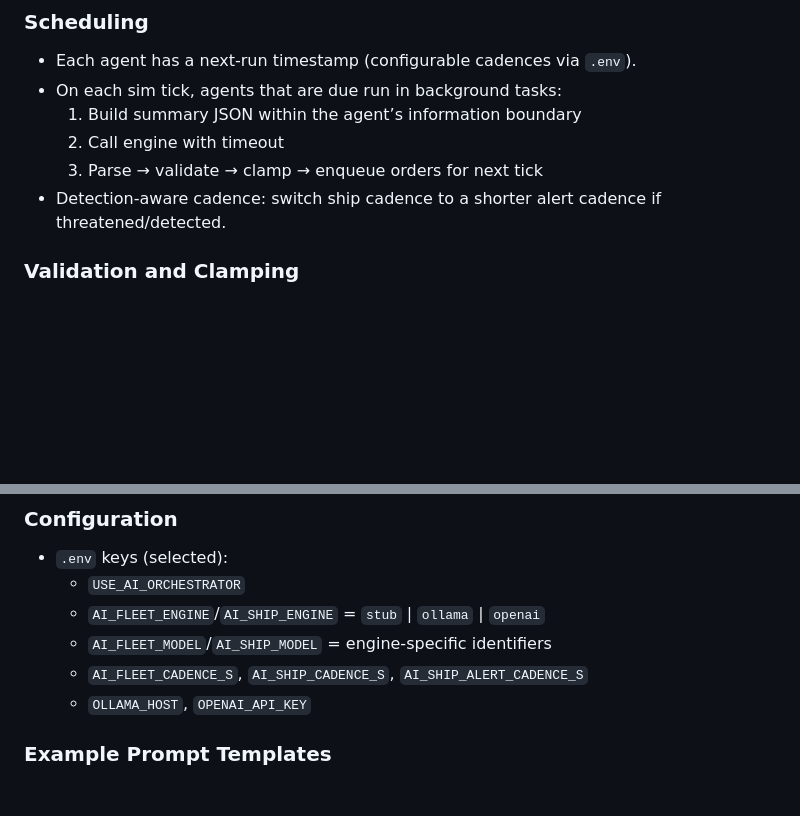
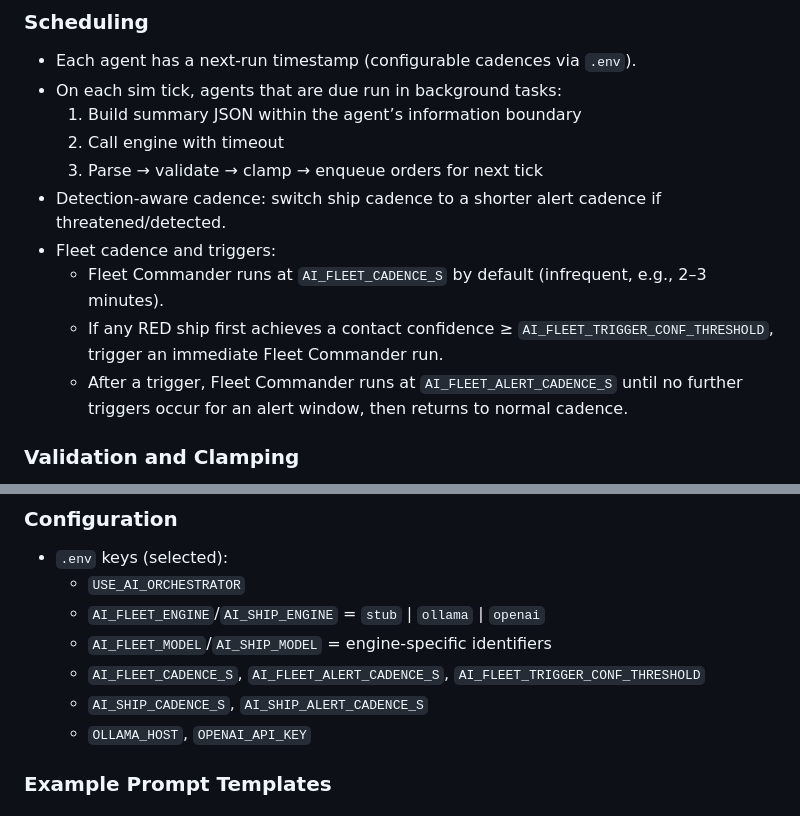
Before and after one commit to Polymythic/LLMsubmarineBridgeSimulator, a Markdown page: docs/AI.md, 2 parts joined by grey strips. Rendered like a GitHub page; blank space fills up the shorter version.

Commit message:
Docs: add Fleet Commander trigger and alert cadence details; document new .env keys (AI_FLEET_ALERT_CADENCE_S, AI_FLEET_TRIGGER_CONF_THRESHOLD)

```diff
--- a/docs/AI.md
+++ b/docs/AI.md
@@ -156,6 +156,10 @@ Missions provide structured, side-specific context that supplements the core pro
   2) Call engine with timeout
   3) Parse → validate → clamp → enqueue orders for next tick
 - Detection-aware cadence: switch ship cadence to a shorter alert cadence if threatened/detected.
+- Fleet cadence and triggers:
+  - Fleet Commander runs at `AI_FLEET_CADENCE_S` by default (infrequent, e.g., 2–3 minutes).
+  - If any RED ship first achieves a contact confidence ≥ `AI_FLEET_TRIGGER_CONF_THRESHOLD`, trigger an immediate Fleet Commander run.
+  - After a trigger, Fleet Commander runs at `AI_FLEET_ALERT_CADENCE_S` until no further triggers occur for an alert window, then returns to normal cadence.
 
 ### Validation and Clamping
 - `set_nav`: clamp heading 0–359.9, speed ≥0 and ≤ ship max, depth ≥0 and ≤ ship max depth.
@@ -176,7 +180,8 @@ Missions provide structured, side-specific context that supplements the core pro
   - `USE_AI_ORCHESTRATOR`
   - `AI_FLEET_ENGINE`/`AI_SHIP_ENGINE` = `stub` | `ollama` | `openai`
   - `AI_FLEET_MODEL`/`AI_SHIP_MODEL` = engine-specific identifiers
-  - `AI_FLEET_CADENCE_S`, `AI_SHIP_CADENCE_S`, `AI_SHIP_ALERT_CADENCE_S`
+  - `AI_FLEET_CADENCE_S`, `AI_FLEET_ALERT_CADENCE_S`, `AI_FLEET_TRIGGER_CONF_THRESHOLD`
+  - `AI_SHIP_CADENCE_S`, `AI_SHIP_ALERT_CADENCE_S`
   - `OLLAMA_HOST`, `OPENAI_API_KEY`
 
 ### Example Prompt Templates
```
